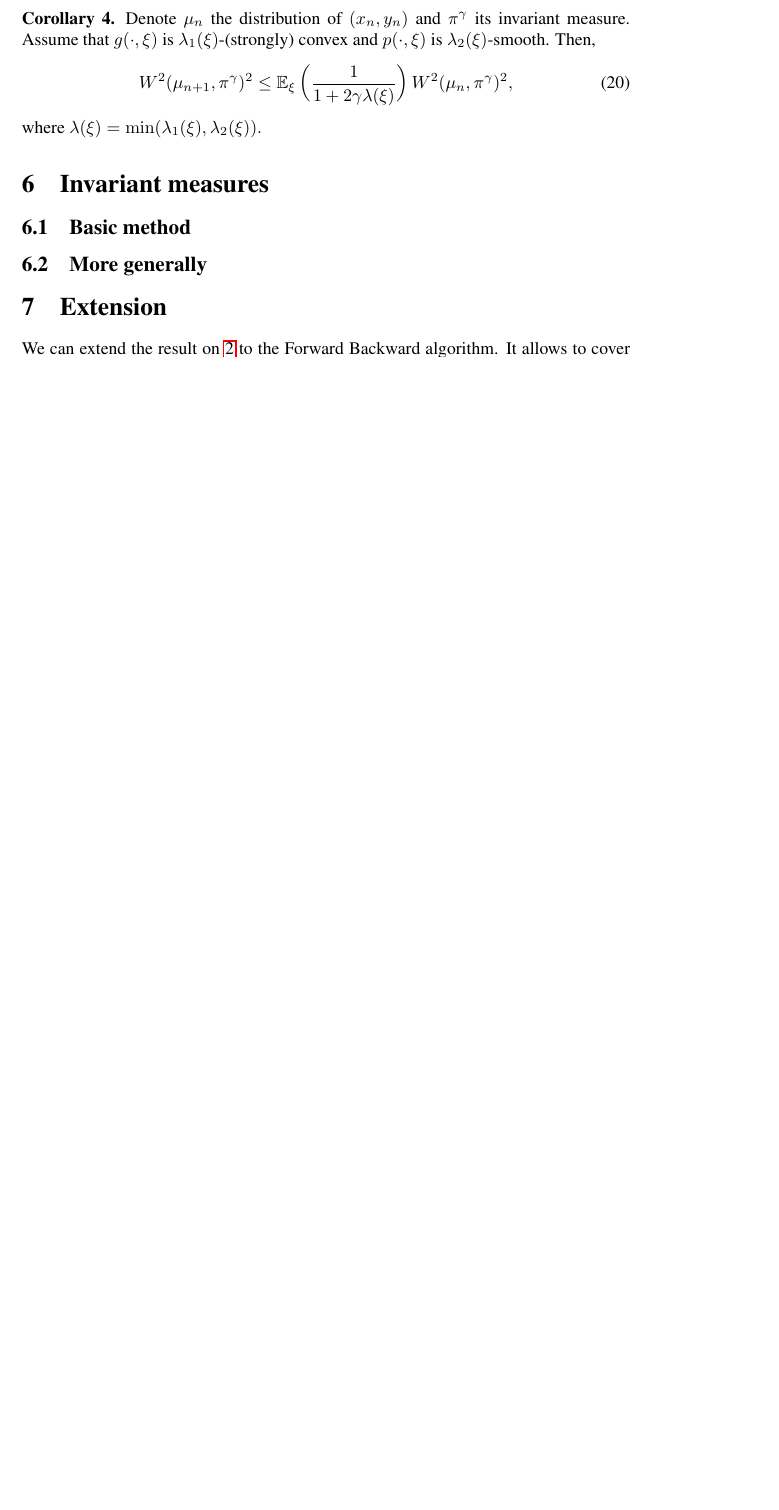
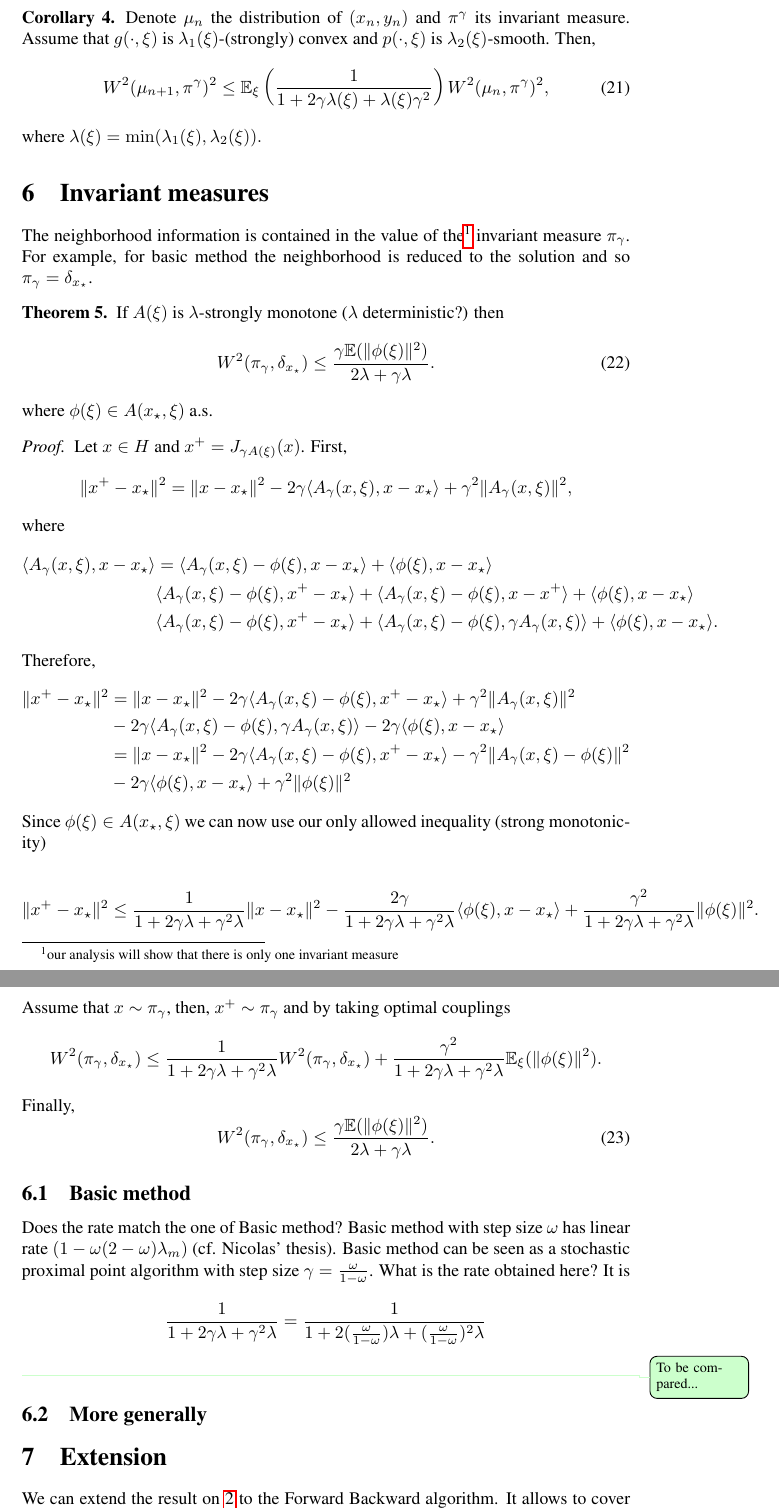
Before and after one commit to adil-salim/adil-salim.github.io, a LaTeX paper (19-decoupling2/wasserstein.tex): part of page 4 of 10 before the commit and two parts of pages 5 and 6 of 12 after it, the two joined at a grey line, cut so that both start at the same text, the shorter picture padded with empty space. Compiled offline with pdfLaTeX.

Commit message:
better rate, invariant measures, basic method

```diff
--- a/19-decoupling2/wasserstein.tex
+++ b/19-decoupling2/wasserstein.tex
@@ -376,7 +383,7 @@ If $L = I$, then it is stochastic Douglas Rachford/ADMM.
 \begin{corollary}
 Denote $\mu_n$ the distribution of $(x_n,y_n)$ and $\pi^\gamma$ its invariant measure. Assume that $g(\cdot,\xi)$ is $\lambda_1(\xi)$-(strongly) convex and $p(\cdot,\xi)$ is $\lambda_2(\xi)$-smooth. Then,
 \begin{equation}
-    W^2(\mu_{n+1},\pi^\gamma)^2 \leq \bE_\xi\left(\frac{1}{1+2\gamma\lambda(\xi)}\right) W^2(\mu_{n},\pi^\gamma)^2,
+    W^2(\mu_{n+1},\pi^\gamma)^2 \leq \bE_\xi\left(\frac{1}{1+2\gamma\lambda(\xi)+\lambda(\xi)\gamma^2}\right) W^2(\mu_{n},\pi^\gamma)^2,
 \end{equation}
 where $\lambda(\xi) = \min(\lambda_1(\xi),\lambda_2(\xi)).$
 \end{corollary}
@@ -385,7 +392,58 @@ where $\lambda(\xi) = \min(\lambda_1(\xi),\lambda_2(\xi)).$
 
 \section{Invariant measures}
 
+The neighborhood information is contained in the value of the\footnote{our analysis will show that there is only one invariant measure} invariant measure $\pi_\gamma$.
+For example, for basic method the neighborhood is reduced to the solution and so $\pi_\gamma = \delta_{x_\star}$.
+
+\begin{theorem}
+    If $A(\xi)$ is $\lambda$-strongly monotone ($\lambda$ deterministic?) then
+    \begin{equation}
+        W^2(\pi_\gamma,\delta_{x_\star}) \leq \frac{\gamma \bE(\|\phi(\xi)\|^2)}{2\lambda + \gamma\lambda}.
+    \end{equation}
+    where $\phi(\xi) \in A(x_\star,\xi)$ a.s.
+\end{theorem}
+\begin{proof}
+    Let $x \in H$ and $x^+ = J_{\gamma A(\xi)}(x)$. First,
+    \begin{align*}
+        \|x^+ - x_\star\|^2 &= \|x-x_\star\|^2 - 2\gamma\ps{A_\gamma(x,\xi),x-x_\star} + \gamma^2\|A_\gamma(x,\xi)\|^2,
+    \end{align*}
+    where
+    \begin{align*}
+        \ps{A_\gamma(x,\xi),x-x_\star} &= \ps{A_\gamma(x,\xi)-\phi(\xi),x-x_\star} + \ps{\phi(\xi),x-x_\star}\\
+        &\ps{A_\gamma(x,\xi)-\phi(\xi),x^+ - x_\star} + \ps{A_\gamma(x,\xi)-\phi(\xi),x - x^+} + \ps{\phi(\xi),x-x_\star}\\
+        &\ps{A_\gamma(x,\xi)-\phi(\xi),x^+ - x_\star} + \ps{A_\gamma(x,\xi)-\phi(\xi),\gamma A_\gamma(x,\xi)} + \ps{\phi(\xi),x-x_\star}.
+    \end{align*}
+    Therefore,
+    \begin{align*}
+        \|x^+ - x_\star\|^2 &= \|x-x_\star\|^2 - 2\gamma\ps{A_\gamma(x,\xi) - \phi(\xi),x^+-x_\star} + \gamma^2\|A_\gamma(x,\xi)\|^2\\
+        &-2\gamma\ps{A_\gamma(x,\xi)-\phi(\xi),\gamma A_\gamma(x,\xi)} - 2\gamma \ps{\phi(\xi),x-x_\star}\\
+        &= \|x-x_\star\|^2 - 2\gamma\ps{A_\gamma(x,\xi) - \phi(\xi),x^+-x_\star} - \gamma^2\|A_\gamma(x,\xi) - \phi(\xi)\|^2\\
+        &- 2\gamma \ps{\phi(\xi),x-x_\star} + \gamma^2\|\phi(\xi)\|^2
+    \end{align*}
+Since $\phi(\xi) \in A(x_\star,\xi)$ we can now use our only allowed inequality (strong monotonicity)
+
+\begin{align*}
+    \|x^+ - x_\star\|^2 &\leq \frac{1}{1 + 2\gamma \lambda + \gamma^2\lambda}\|x-x_\star\|^2 - \frac{2\gamma}{1 + 2\gamma \lambda + \gamma^2\lambda} \ps{\phi(\xi),x-x_\star} + \frac{\gamma^2}{1 + 2\gamma \lambda + \gamma^2\lambda}\|\phi(\xi)\|^2.
+\end{align*}
+Assume that $x \sim \pi_\gamma$, then, $x^+ \sim \pi_\gamma$ and by taking optimal couplings
+\begin{align*}
+    W^2(\pi_\gamma,\delta_{x_\star}) &\leq \frac{1}{1 + 2\gamma \lambda + \gamma^2\lambda}W^2(\pi_\gamma,\delta_{x_\star}) + \frac{\gamma^2}{1 + 2\gamma \lambda + \gamma^2\lambda}\bE_\xi(\|\phi(\xi)\|^2).
+\end{align*}
+Finally,
+\begin{equation}
+    W^2(\pi_\gamma,\delta_{x_\star}) \leq \frac{\gamma \bE(\|\phi(\xi)\|^2)}{2\lambda + \gamma\lambda}.
+\end{equation}
+
 \subsection{Basic method}
+
+Does the rate match the one of Basic method?
+Basic method with step size $\omega$ has linear rate $(1-\omega(2-\omega)\lambda_m)$ (cf. Nicolas' thesis).
+Basic method can be seen as a stochastic proximal point algorithm with step size $\gamma = \frac{\omega}{1-\omega}$.
+What is the rate obtained here? It is
+$$
+\frac{1}{1+2\gamma\lambda+\gamma^2\lambda} = \frac{1}{1+2(\frac{\omega}{1-\omega})\lambda+(\frac{\omega}{1-\omega})^2\lambda}
+$$
+\asnote{To be compared...}
 
 \subsection{More generally}
 
```
Also changed, not shown: 19-decoupling2/wasserstein.tex (15 more changed lines).
